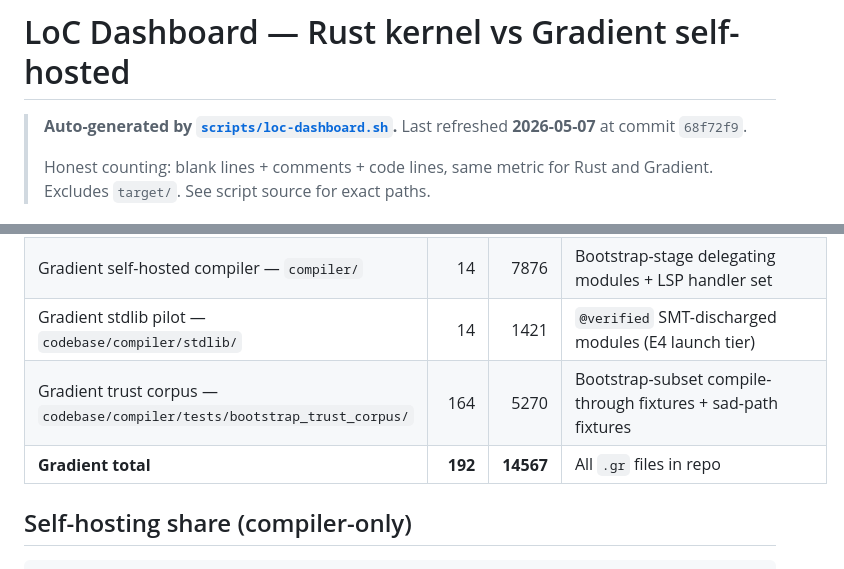
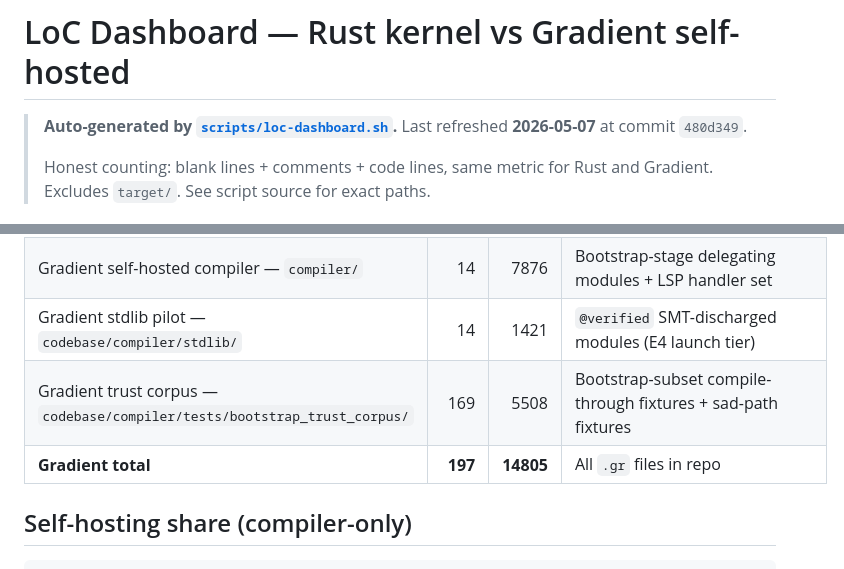
Before and after one commit to Ontic-Systems/Gradient, a Markdown page: docs/loc-dashboard.md, 2 parts joined by grey strips. Drawn GitHub-style.

Commit message:
docs(loc): refresh LoC dashboard [skip ci]

```diff
--- a/docs/loc-dashboard.md
+++ b/docs/loc-dashboard.md
@@ -1,6 +1,6 @@
 # LoC Dashboard — Rust kernel vs Gradient self-hosted
 
-> **Auto-generated by [`scripts/loc-dashboard.sh`](../scripts/loc-dashboard.sh).** Last refreshed **2026-05-07** at commit `68f72f9`.
+> **Auto-generated by [`scripts/loc-dashboard.sh`](../scripts/loc-dashboard.sh).** Last refreshed **2026-05-07** at commit `480d349`.
 >
 > Honest counting: blank lines + comments + code lines, same metric for Rust and Gradient. Excludes `target/`. See script source for exact paths.
 
@@ -11,8 +11,8 @@
 | Rust kernel — `codebase/compiler/src/` | 66 | 80957 | Reference compiler (lex/parse/check/lower/codegen + bootstrap kernels) |
 | Gradient self-hosted compiler — `compiler/` | 14 | 7876 | Bootstrap-stage delegating modules + LSP handler set |
 | Gradient stdlib pilot — `codebase/compiler/stdlib/` | 14 | 1421 | `@verified` SMT-discharged modules (E4 launch tier) |
-| Gradient trust corpus — `codebase/compiler/tests/bootstrap_trust_corpus/` | 164 | 5270 | Bootstrap-subset compile-through fixtures + sad-path fixtures |
-| **Gradient total** | **192** | **14567** | All `.gr` files in repo |
+| Gradient trust corpus — `codebase/compiler/tests/bootstrap_trust_corpus/` | 169 | 5508 | Bootstrap-subset compile-through fixtures + sad-path fixtures |
+| **Gradient total** | **197** | **14805** | All `.gr` files in repo |
 
 ## Self-hosting share (compiler-only)
 
```
